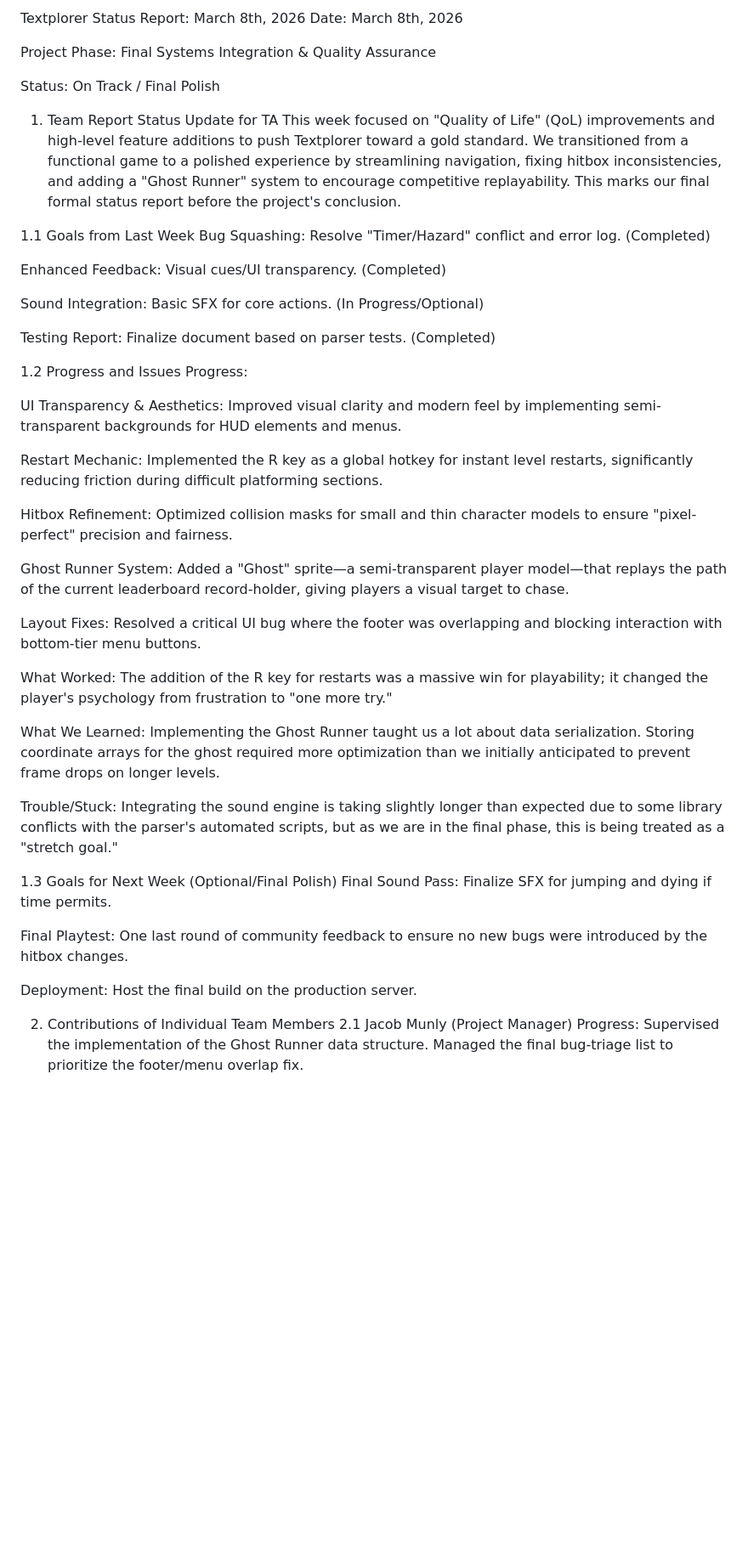
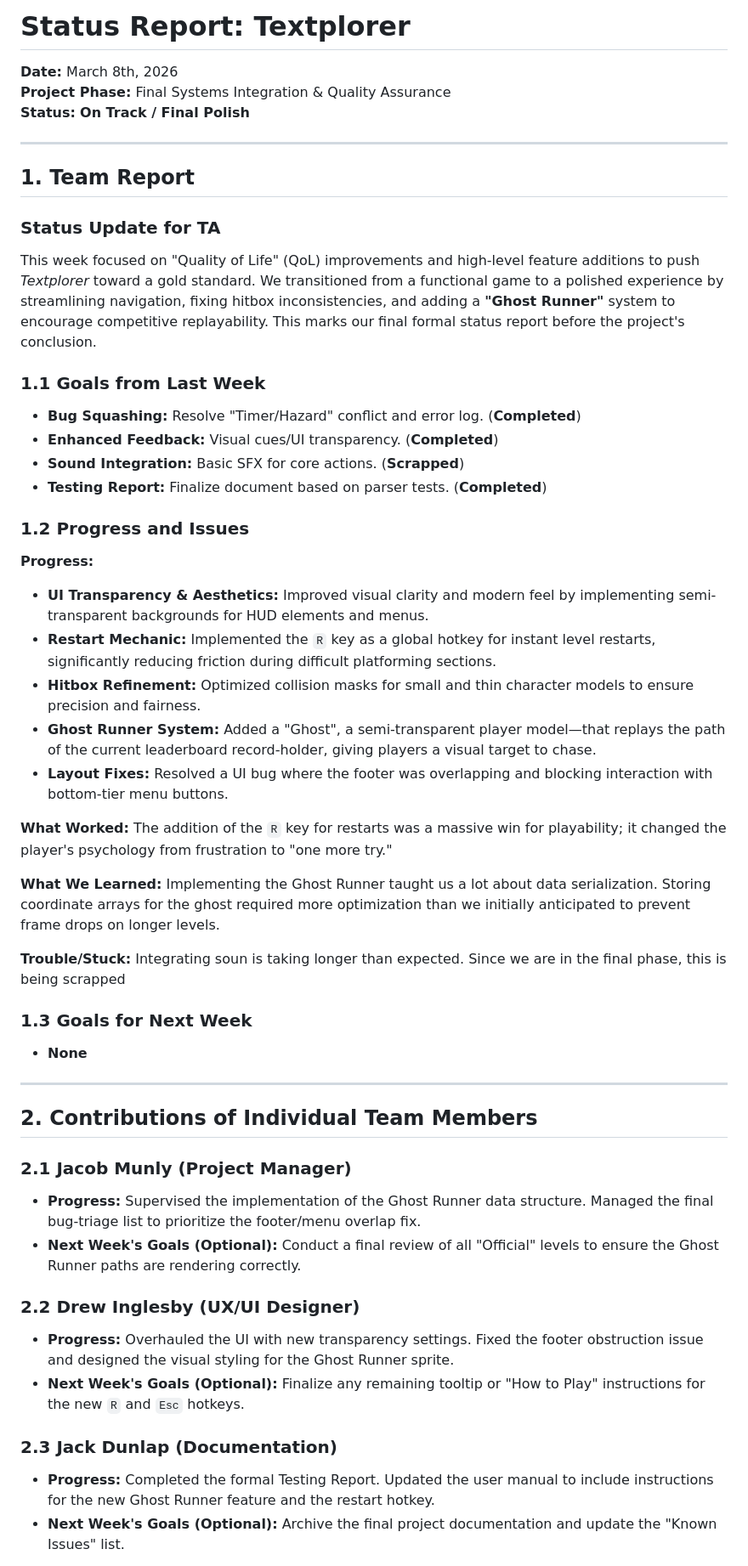
Before and after one commit to gilbertboys/Textplorer, a Markdown page: reports/20260308.md, the part around one of its changes. Shown at 85% size. Rendered like a GitHub page; blank space fills up the shorter version.

Commit message:
Revise Textplorer status report for March 8th, 2026
Updated the status report format and content for clarity and consistency. Added details on team progress, goals, and individual contributions.

```diff
--- a/reports/20260308.md
+++ b/reports/20260308.md
@@ -1,50 +1,51 @@
-Textplorer Status Report: March 8th, 2026
-Date: March 8th, 2026
+# Status Report: Textplorer
+**Date:** March 8th, 2026
+**Project Phase:** Final Systems Integration & Quality Assurance
+**Status:** **On Track / Final Polish**
 
-Project Phase: Final Systems Integration & Quality Assurance
+---
 
-Status: On Track / Final Polish
+## 1. Team Report
 
-1. Team Report
-Status Update for TA
-This week focused on "Quality of Life" (QoL) improvements and high-level feature additions to push Textplorer toward a gold standard. We transitioned from a functional game to a polished experience by streamlining navigation, fixing hitbox inconsistencies, and adding a "Ghost Runner" system to encourage competitive replayability. This marks our final formal status report before the project's conclusion.
+### Status Update for TA
+This week focused on "Quality of Life" (QoL) improvements and high-level feature additions to push *Textplorer* toward a gold standard. We transitioned from a functional game to a polished experience by streamlining navigation, fixing hitbox inconsistencies, and adding a **"Ghost Runner"** system to encourage competitive replayability. This marks our final formal status report before the project's conclusion.
 
-1.1 Goals from Last Week
-Bug Squashing: Resolve "Timer/Hazard" conflict and error log. (Completed)
+### 1.1 Goals from Last Week
+* **Bug Squashing:** Resolve "Timer/Hazard" conflict and error log. (**Completed**)
+* **Enhanced Feedback:** Visual cues/UI transparency. (**Completed**)
+* **Sound Integration:** Basic SFX for core actions. (**Scrapped**)
+* **Testing Report:** Finalize document based on parser tests. (**Completed**)
 
-Enhanced Feedback: Visual cues/UI transparency. (Completed)
+### 1.2 Progress and Issues
 
-Sound Integration: Basic SFX for core actions. (In Progress/Optional)
+**Progress:**
+* **UI Transparency & Aesthetics:** Improved visual clarity and modern feel by implementing semi-transparent backgrounds for HUD elements and menus.
+* **Restart Mechanic:** Implemented the `R` key as a global hotkey for instant level restarts, significantly reducing friction during difficult platforming sections.
+* **Hitbox Refinement:** Optimized collision masks for small and thin character models to ensure precision and fairness.
+* **Ghost Runner System:** Added a "Ghost", a semi-transparent player model—that replays the path of the current leaderboard record-holder, giving players a visual target to chase.
+* **Layout Fixes:** Resolved a UI bug where the footer was overlapping and blocking interaction with bottom-tier menu buttons.
 
-Testing Report: Finalize document based on parser tests. (Completed)
+**What Worked:** The addition of the `R` key for restarts was a massive win for playability; it changed the player's psychology from frustration to "one more try."
 
-1.2 Progress and Issues
-Progress:
+**What We Learned:** Implementing the Ghost Runner taught us a lot about data serialization. Storing coordinate arrays for the ghost required more optimization than we initially anticipated to prevent frame drops on longer levels.
 
-UI Transparency & Aesthetics: Improved visual clarity and modern feel by implementing semi-transparent backgrounds for HUD elements and menus.
+**Trouble/Stuck:** Integrating soun is taking longer than expected. Since we are in the final phase, this is being scrapped
 
-Restart Mechanic: Implemented the R key as a global hotkey for instant level restarts, significantly reducing friction during difficult platforming sections.
+### 1.3 Goals for Next Week
+* **None**
+---
 
-Hitbox Refinement: Optimized collision masks for small and thin character models to ensure "pixel-perfect" precision and fairness.
+## 2. Contributions of Individual Team Members
 
-Ghost Runner System: Added a "Ghost" sprite—a semi-transparent player model—that replays the path of the current leaderboard record-holder, giving players a visual target to chase.
+### 2.1 Jacob Munly (Project Manager)
+* **Progress:** Supervised the implementation of the Ghost Runner data structure. Managed the final bug-triage list to prioritize the footer/menu overlap fix.
+* **Next Week's Goals (Optional):** Conduct a final review of all "Official" levels to ensure the Ghost Runner paths are rendering correctly.
 
-Layout Fixes: Resolved a critical UI bug where the footer was overlapping and blocking interaction with bottom-tier menu buttons.
+### 2.2 Drew Inglesby (UX/UI Designer)
+* **Progress:** Overhauled the UI with new transparency settings. Fixed the footer obstruction issue and designed the visual styling for the Ghost Runner sprite.
+* **Next Week's Goals (Optional):** Finalize any remaining tooltip or "How to Play" instructions for the new `R` and `Esc` hotkeys.
 
-What Worked: The addition of the R key for restarts was a massive win for playability; it changed the player's psychology from frustration to "one more try."
+### 2.3 Jack Dunlap (Documentation)
+* **Progress:** Completed the formal Testing Report. Updated the user manual to include instructions for the new Ghost Runner feature and the restart hotkey.
+* **Next Week's Goals (Optional):** Archive the final project documentation and update the "Known Issues" list.
 
-What We Learned: Implementing the Ghost Runner taught us a lot about data serialization. Storing coordinate arrays for the ghost required more optimization than we initially anticipated to prevent frame drops on longer levels.
-
-Trouble/Stuck: Integrating the sound engine is taking slightly longer than expected due to some library conflicts with the parser's automated scripts, but as we are in the final phase, this is being treated as a "stretch goal."
-
-1.3 Goals for Next Week (Optional/Final Polish)
-Final Sound Pass: Finalize SFX for jumping and dying if time permits.
-
-Final Playtest: One last round of community feedback to ensure no new bugs were introduced by the hitbox changes.
-
-Deployment: Host the final build on the production server.
-
-2. Contributions of Individual Team Members
-2.1 Jacob Munly (Project Manager)
-Progress: Supervised the implementation of the Ghost Runner data structure. Managed the final bug-triage list to prioritize the footer/menu overlap fix.
-
```
Also changed, not shown: other parts of reports/20260308.md (+3 -16 lines).
